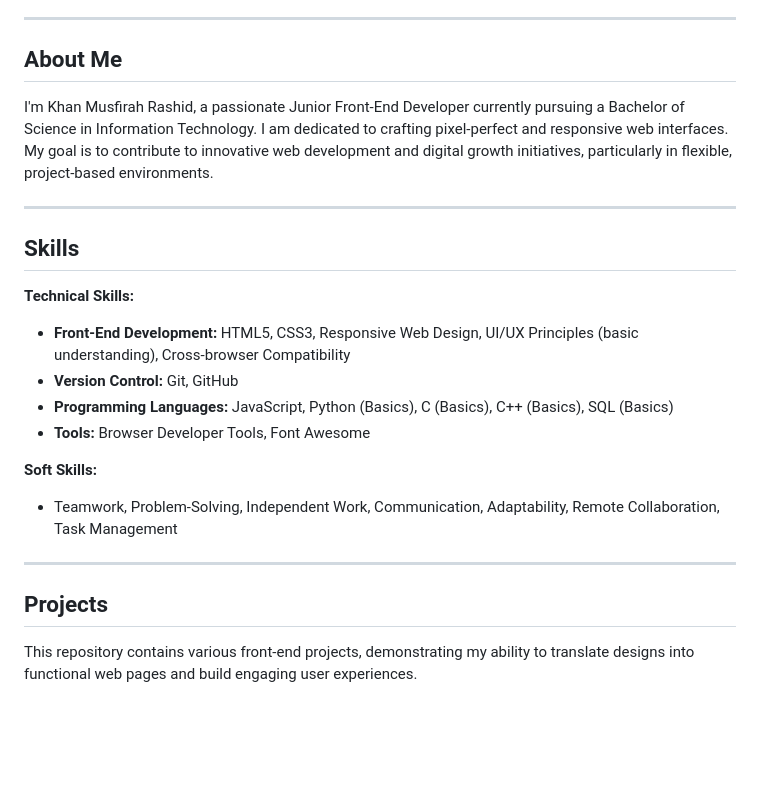
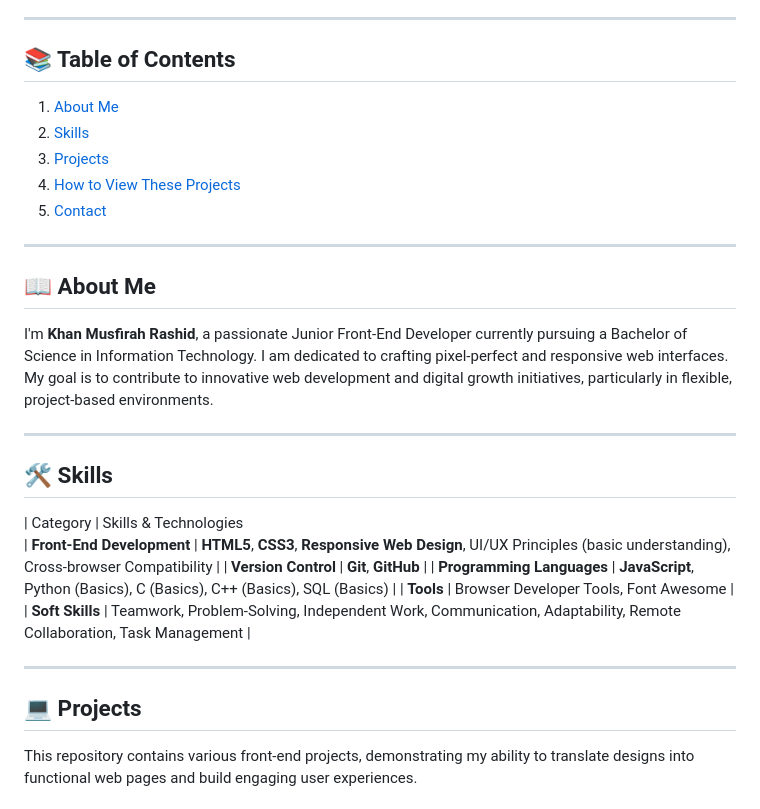
Before and after one commit to Musfirah-Khan/Web-dev, a Markdown page: README.md, the part around the change printed below. Drawn GitHub-style; blank space fills up the shorter version.

```diff
--- a/README.md
+++ b/README.md
@@ -4,26 +4,33 @@ Welcome to my web development projects repository! This collection showcases my
 
 ---
 
-## About Me
-
-I'm Khan Musfirah Rashid, a passionate Junior Front-End Developer currently pursuing a Bachelor of Science in Information Technology. I am dedicated to crafting pixel-perfect and responsive web interfaces. My goal is to contribute to innovative web development and digital growth initiatives, particularly in flexible, project-based environments.
+## 📚 Table of Contents
+1.  [About Me](#-about-me)
+2.  [Skills](#-skills)
+3.  [Projects](#-projects)
+4.  [How to View These Projects](#-how-to-view-these-projects)
+5.  [Contact](#-contact)
 
 ---
 
-## Skills
+## 📖 About Me
 
-**Technical Skills:**
-* **Front-End Development:** HTML5, CSS3, Responsive Web Design, UI/UX Principles (basic understanding), Cross-browser Compatibility
-* **Version Control:** Git, GitHub
-* **Programming Languages:** JavaScript, Python (Basics), C (Basics), C++ (Basics), SQL (Basics)
-* **Tools:** Browser Developer Tools, Font Awesome
-
-**Soft Skills:**
-* Teamwork, Problem-Solving, Independent Work, Communication, Adaptability, Remote Collaboration, Task Management
+I'm **Khan Musfirah Rashid**, a passionate Junior Front-End Developer currently pursuing a Bachelor of Science in Information Technology. I am dedicated to crafting pixel-perfect and responsive web interfaces. My goal is to contribute to innovative web development and digital growth initiatives, particularly in flexible, project-based environments.
 
 ---
 
-## Projects
+## 🛠️ Skills
+
+| Category                  | Skills & Technologies
+| **Front-End Development** | **HTML5**, **CSS3**, **Responsive Web Design**, UI/UX Principles (basic understanding), Cross-browser Compatibility |
+| **Version Control** | **Git**, **GitHub** |
+| **Programming Languages** | **JavaScript**, Python (Basics), C (Basics), C++ (Basics), SQL (Basics)            |
+| **Tools** | Browser Developer Tools, Font Awesome                                              |
+| **Soft Skills** | Teamwork, Problem-Solving, Independent Work, Communication, Adaptability, Remote Collaboration, Task Management |
+
+---
+
+## 💻 Projects
 
 This repository contains various front-end projects, demonstrating my ability to translate designs into functional web pages and build engaging user experiences.
 
```
Also changed, not shown: other parts of README.md (+6 -5 lines).
